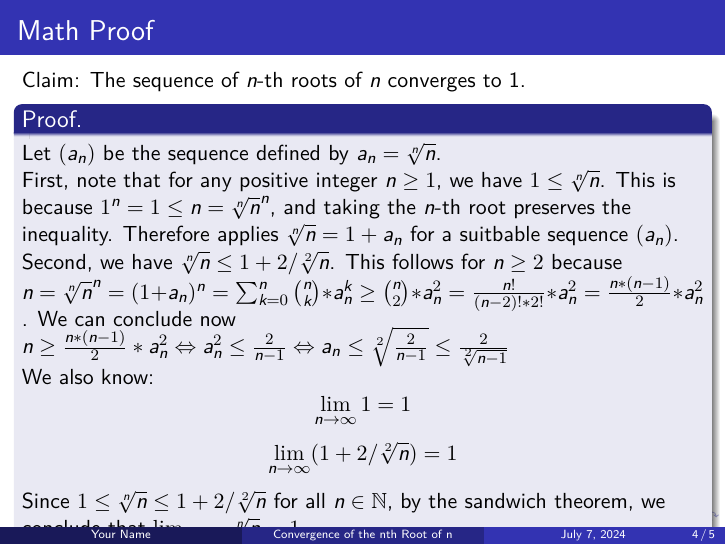
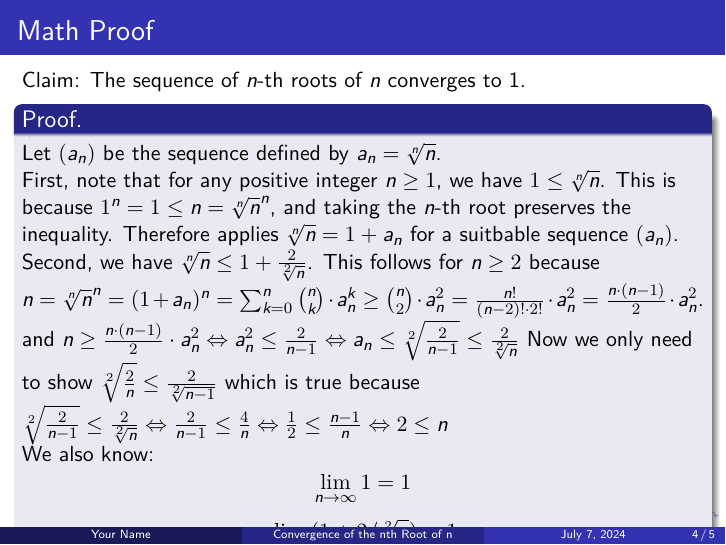
Before and after one commit to matematiflo/CompAssistedMath2024, LaTeX slides (Lean/Projects/01. Convergence of sequences (Analysis 1)/Convergence.tex): page 4 of 5. Compiled offline with XeLaTeX.

Commit message:
added proof

```diff
--- a/Lean/Projects/01. Convergence of sequences (Analysis 1)/Convergence.tex
+++ b/Lean/Projects/01. Convergence of sequences (Analysis 1)/Convergence.tex
@@ -60,10 +60,9 @@
         Let $(a_n)$ be the sequence defined by $a_n = \sqrt[n]{n}$.
 
         First, note that for any positive integer $n \geq 1$, we have $1 \leq \sqrt[n]{n}$. This is because $1^n = 1 \leq n = \sqrt[n]{n}^n$, and taking the $n$-th root preserves the inequality. Therefore applies $\sqrt[n]{n} = 1 + a_n$ for a suitbable sequence $(a_n)$.
-
-        Second, we have $ \sqrt[n]{n} \leq 1 + 2 / \sqrt[2]{n}$. This follows for $n \geq 2$ because $n = \sqrt[n]{n}^n = (1 + a_n)^n = \sum_{k=0}^{n} \binom{n}{k} * a_n ^k \geq \binom{n}{2} * a_n^2 = \frac{n!}{(n-2)! * 2!} * a_n^2 =\frac{n * (n-1)}{2} * a_n^2$ .
-        We can conclude now $n \geq \frac{n * (n-1)}{2} * a_n^2
-        \Leftrightarrow a_n^2 \leq \frac{2}{n-1} \Leftrightarrow a_n \leq \sqrt[2]{\frac{2}{n-1}} \leq \frac{2}{\sqrt[2]{n-1}}$
+        Second, we have $\sqrt[n]{n} \leq 1 + \frac{2}{\sqrt[2]{n}}$. This follows for $n \geq 2$ because $n = \sqrt[n]{n}^n = (1 + a_n)^n = \sum_{k=0}^{n} \binom{n}{k} \cdot a_n^k \geq \binom{n}{2} \cdot a_n^2 = \frac{n!}{(n-2)! \cdot 2!} \cdot a_n^2 = \frac{n \cdot (n-1)}{2} \cdot a_n^2$.
+        and $n \geq \frac{n \cdot (n-1)}{2} \cdot a_n^2 \Leftrightarrow a_n^2 \leq \frac{2}{n-1} \Leftrightarrow a_n \leq \sqrt[2]{\frac{2}{n-1}} \leq \frac{2}{\sqrt[2]{n}}$
+        Now we only need to show $\sqrt[2]{\frac{2}{n}} \leq \frac{2}{\sqrt[2]{n-1}}$ which is true because $\sqrt[2]{\frac{2}{n-1}} \leq \frac{2}{\sqrt[2]{n}} \Leftrightarrow \frac{2}{n-1} \leq \frac{4}{n} \Leftrightarrow \frac{1}{2} \leq \frac{n-1}{n} \Leftrightarrow 2 \leq n$
 
        We also know:
         \[
```
